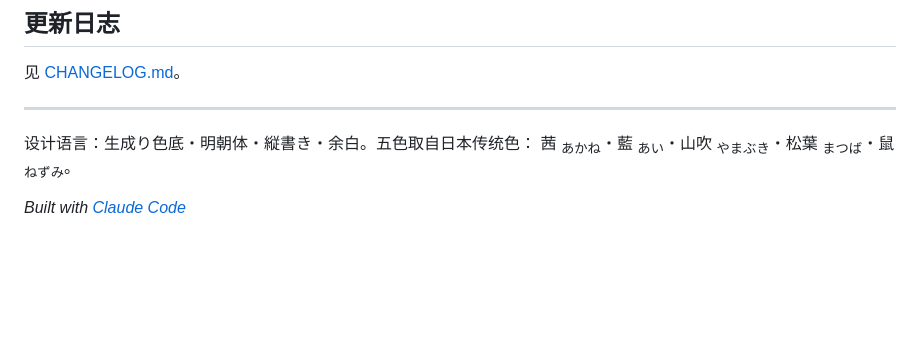
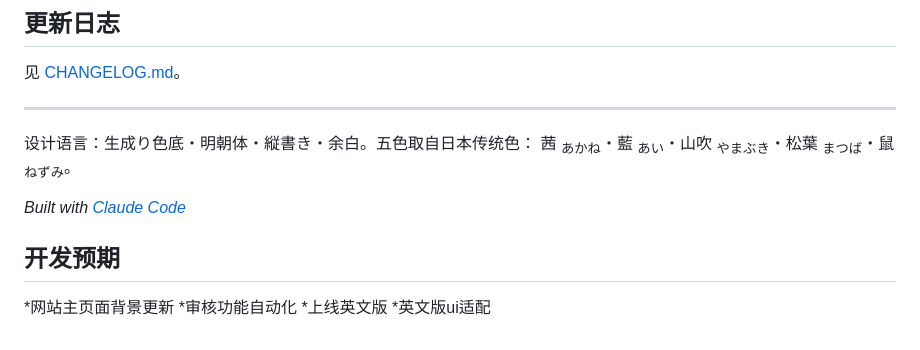
Before and after one commit to williamluo0212/japan-traval-memories, a Markdown page: README.md, the part around the change. Rendered like a GitHub page; blank space fills up the shorter version.

Commit message:
Update README.md
Updated 开发预期

```diff
--- a/README.md
+++ b/README.md
@@ -67,3 +67,10 @@ workers/         Cloudflare Worker（投稿接收）
 茜 <sub>あかね</sub>・藍 <sub>あい</sub>・山吹 <sub>やまぶき</sub>・松葉 <sub>まつば</sub>・鼠 <sub>ねずみ</sub>。
 
 *Built with [Claude Code](https://claude.com/claude-code)*
+
+## 开发预期
+
+*网站主页面背景更新
+*审核功能自动化
+*上线英文版
+*英文版ui适配
```
